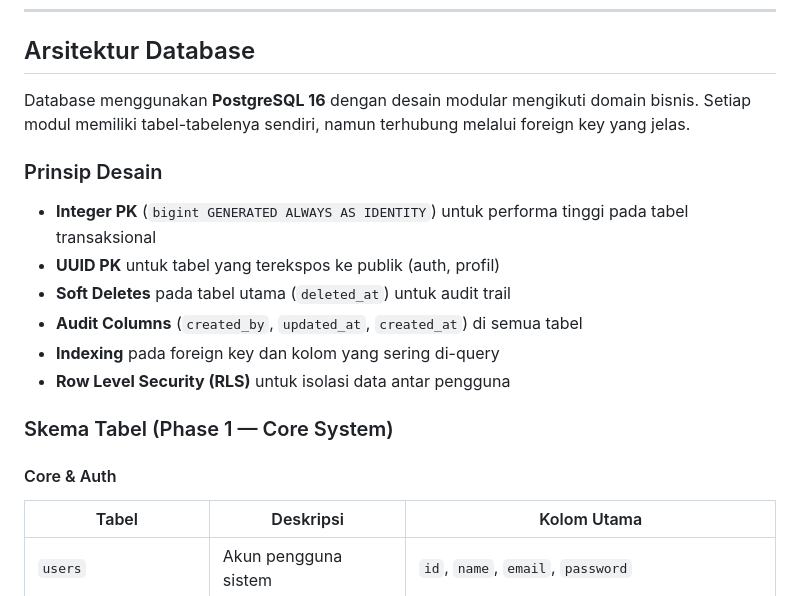
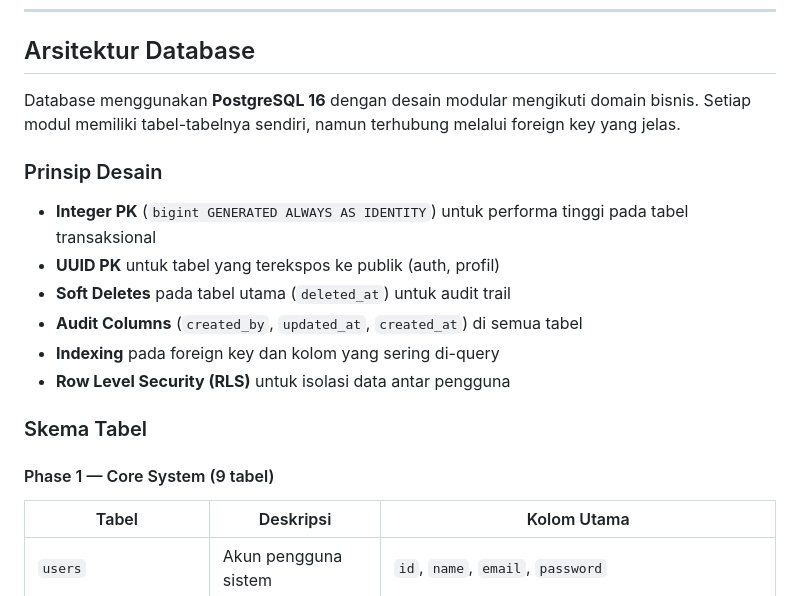
Before and after one commit to alumnisteman/PLN, a Markdown page: README.md, the part around one of its changes. GitHub-like rendering.

```diff
--- a/README.md
+++ b/README.md
@@ -127,7 +127,7 @@ frontend/packages/
 
 ## Arsitektur Database
 
-Database menggunakan **PostgreSQL 16** dengan desain modular mengikuti domain bisnis. Setiap modul memiliki tabel-tabelenya sendiri, namun terhubung melalui foreign key yang jelas.
+Database menggunakan **PostgreSQL 16** dengan desain modular mengikuti domain bisnis. Setiap modul memiliki tabel-tabelnya sendiri, namun terhubung melalui foreign key yang jelas.
 
 ### Prinsip Desain
 
@@ -138,9 +138,9 @@ Database menggunakan **PostgreSQL 16** dengan desain modular mengikuti domain bi
 - **Indexing** pada foreign key dan kolom yang sering di-query
 - **Row Level Security (RLS)** untuk isolasi data antar pengguna
 
-### Skema Tabel (Phase 1 — Core System)
+### Skema Tabel
 
-#### Core & Auth
+#### Phase 1 — Core System (9 tabel)
 
 | Tabel | Deskripsi | Kolom Utama |
 |---|---|---|
```
Also changed, not shown: other parts of README.md (+51 -17 lines).
